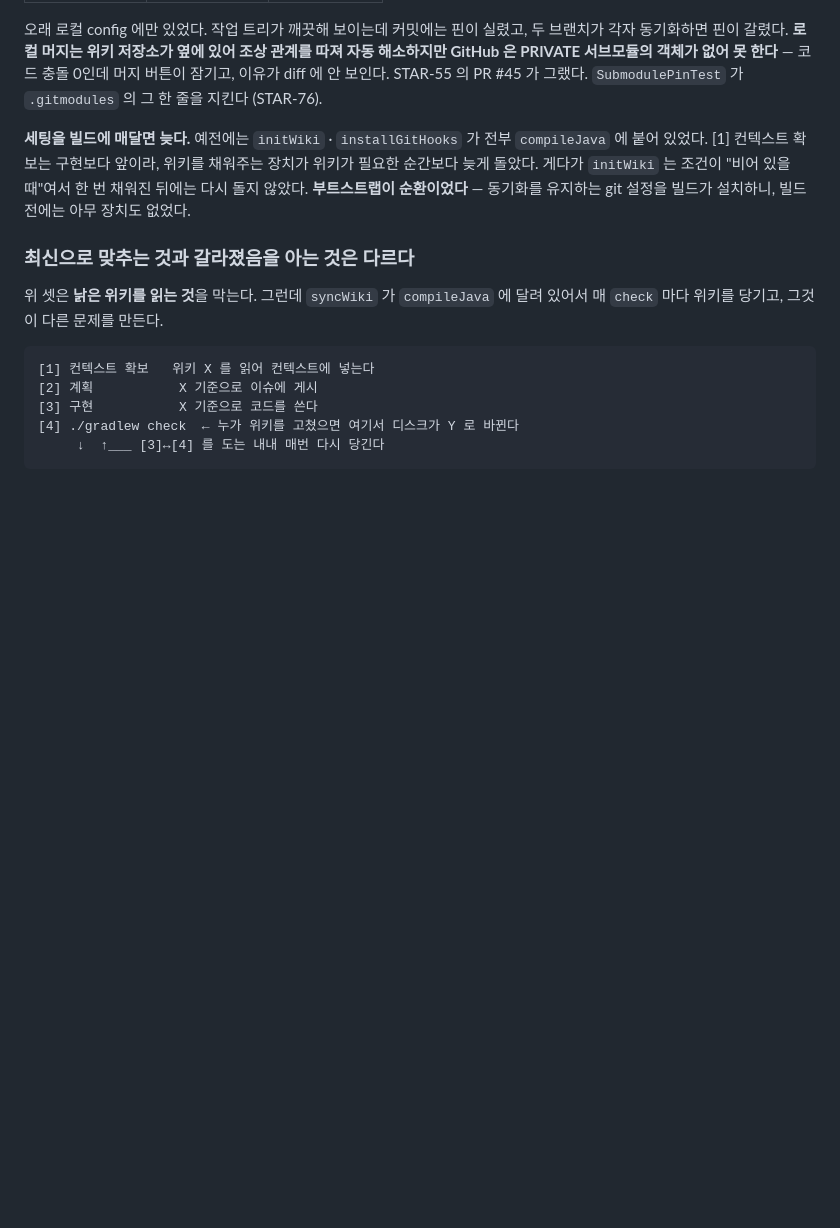
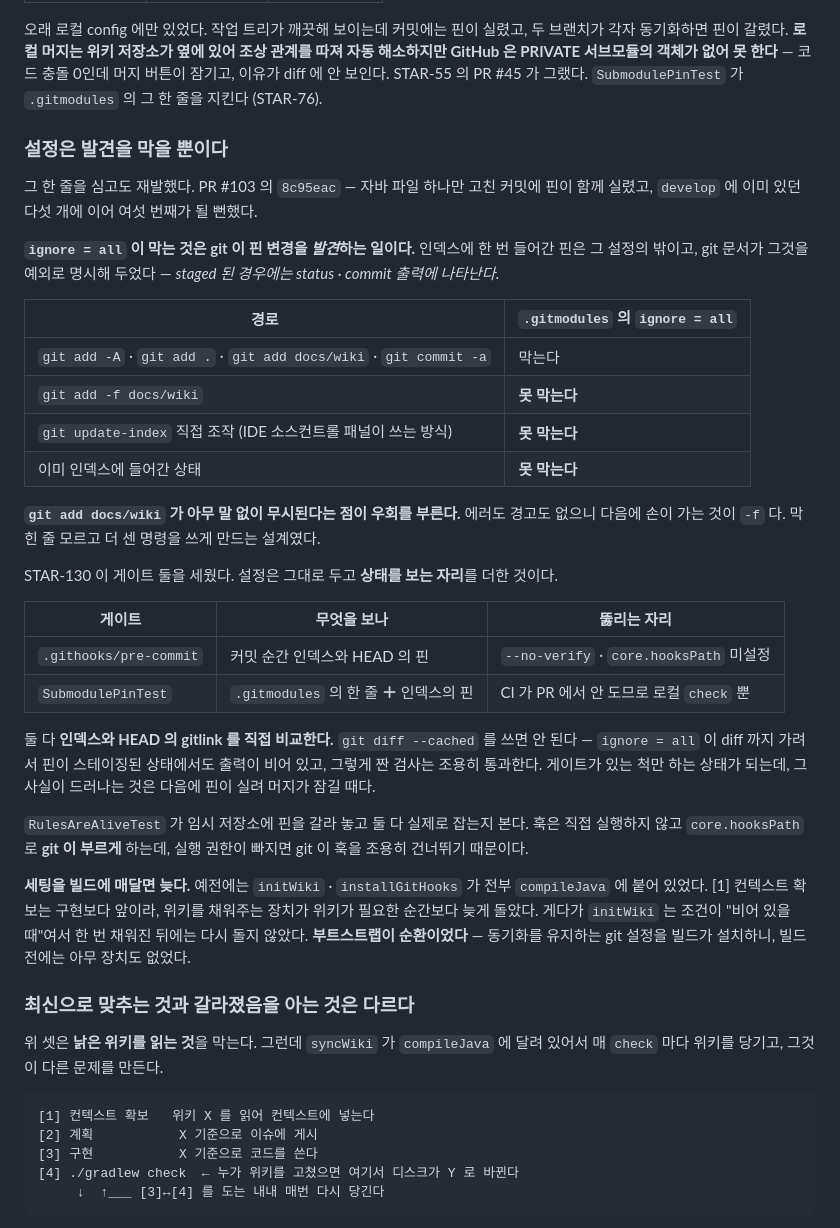
Before and after one commit to potenup-final/duckmoim-backend, a Markdown page: docs/harness/backend.md, the part around the change. Rendered like a GitHub page; blank space fills up the shorter version.

```diff
--- a/docs/harness/backend.md
+++ b/docs/harness/backend.md
@@ -212,6 +212,43 @@ Gradle 만으로는 늦다: [1] 컨텍스트 확보가 빌드보다 앞이다.
 한다** — 코드 충돌 0인데 머지 버튼이 잠기고, 이유가 diff 에 안 보인다. STAR-55 의
 PR #45 가 그랬다. `SubmodulePinTest` 가 `.gitmodules` 의 그 한 줄을 지킨다
 (STAR-76).
+
+### 설정은 발견을 막을 뿐이다
+
+그 한 줄을 심고도 재발했다. PR #103 의 `8c95eac` — 자바 파일 하나만 고친 커밋에
+핀이 함께 실렸고, `develop` 에 이미 있던 다섯 개에 이어 여섯 번째가 될 뻔했다.
+
+**`ignore = all` 이 막는 것은 git 이 핀 변경을 *발견*하는 일이다.** 인덱스에 한 번
+들어간 핀은 그 설정의 밖이고, git 문서가 그것을 예외로 명시해 두었다 — *staged 된
+경우에는 status · commit 출력에 나타난다*.
+
+| 경로 | `.gitmodules` 의 `ignore = all` |
+|---|---|
+| `git add -A` · `git add .` · `git add docs/wiki` · `git commit -a` | 막는다 |
+| `git add -f docs/wiki` | **못 막는다** |
+| `git update-index` 직접 조작 (IDE 소스컨트롤 패널이 쓰는 방식) | **못 막는다** |
+| 이미 인덱스에 들어간 상태 | **못 막는다** |
+
+**`git add docs/wiki` 가 아무 말 없이 무시된다는 점이 우회를 부른다.** 에러도
+경고도 없으니 다음에 손이 가는 것이 `-f` 다. 막힌 줄 모르고 더 센 명령을 쓰게
+만드는 설계였다.
+
+STAR-130 이 게이트 둘을 세웠다. 설정은 그대로 두고 **상태를 보는 자리**를 더한
+것이다.
+
+| 게이트 | 무엇을 보나 | 뚫리는 자리 |
+|---|---|---|
+| `.githooks/pre-commit` | 커밋 순간 인덱스와 HEAD 의 핀 | `--no-verify` · `core.hooksPath` 미설정 |
+| `SubmodulePinTest` | `.gitmodules` 의 한 줄 **＋** 인덱스의 핀 | CI 가 PR 에서 안 도므로 로컬 `check` 뿐 |
+
+둘 다 **인덱스와 HEAD 의 gitlink 를 직접 비교한다.** `git diff --cached` 를 쓰면
+안 된다 — `ignore = all` 이 diff 까지 가려서 핀이 스테이징된 상태에서도 출력이
+비어 있고, 그렇게 짠 검사는 조용히 통과한다. 게이트가 있는 척만 하는 상태가
+되는데, 그 사실이 드러나는 것은 다음에 핀이 실려 머지가 잠길 때다.
+
+`RulesAreAliveTest` 가 임시 저장소에 핀을 갈라 놓고 둘 다 실제로 잡는지 본다.
+훅은 직접 실행하지 않고 `core.hooksPath` 로 **git 이 부르게** 하는데, 실행 권한이
+빠지면 git 이 훅을 조용히 건너뛰기 때문이다.
 
 **세팅을 빌드에 매달면 늦다.** 예전에는 `initWiki` · `installGitHooks` 가 전부
 `compileJava` 에 붙어 있었다. [1] 컨텍스트 확보는 구현보다 앞이라, 위키를 채워주는
```
Also changed, not shown: CLAUDE.md (+27 -2 lines).
